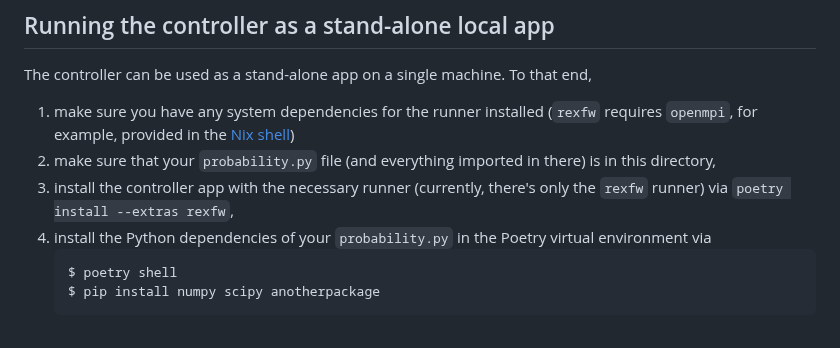
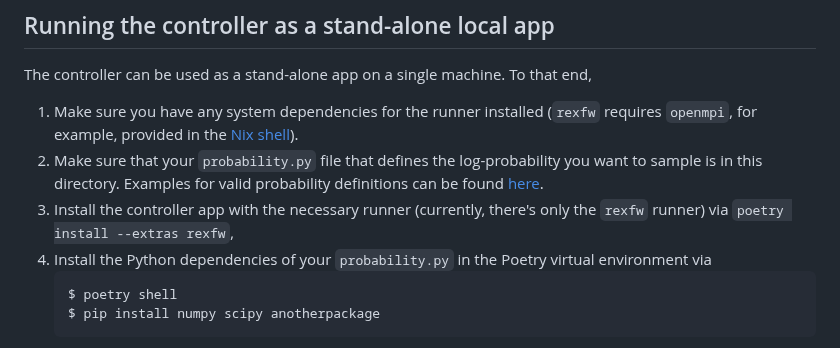
Before and after one commit to tweag/chainsail, a Markdown page: app/controller/README.md, the part around one of its changes. GitHub-like rendering.

````diff
--- a/app/controller/README.md
+++ b/app/controller/README.md
@@ -29,10 +29,10 @@ See the example in [../scheduler/example/controller.yaml](../scheduler/example/c
 
 ## Running the controller as a stand-alone local app
 The controller can be used as a stand-alone app on a single machine. To that end,
-1. make sure you have any system dependencies for the runner installed (`rexfw` requires `openmpi`, for example, provided in the [Nix shell](../../shell.nix))
-2. make sure that your `probability.py` file (and everything imported in there) is in this directory,
-3. install the controller app with the necessary runner (currently, there's only the `rexfw` runner) via `poetry install --extras rexfw`,
-4. install the Python dependencies of your `probability.py` in the Poetry virtual environment via
+1. Make sure you have any system dependencies for the runner installed (`rexfw` requires `openmpi`, for example, provided in the [Nix shell](../../shell.nix)).
+2. Make sure that your `probability.py` file that defines the log-probability you want to sample is in this directory. Examples for valid probability definitions can be found [here](https://github.com/tweag/chainsail-resources/tree/main/examples).
+3. Install the controller app with the necessary runner (currently, there's only the `rexfw` runner) via `poetry install --extras rexfw`,
+4. Install the Python dependencies of your `probability.py` in the Poetry virtual environment via
    ```bash
    $ poetry shell
    $ pip install numpy scipy anotherpackage
````
Also changed, not shown: other parts of app/controller/README.md (+1 -1 lines), app/scheduler/README.md (+9 -5 lines), 1 other file.
